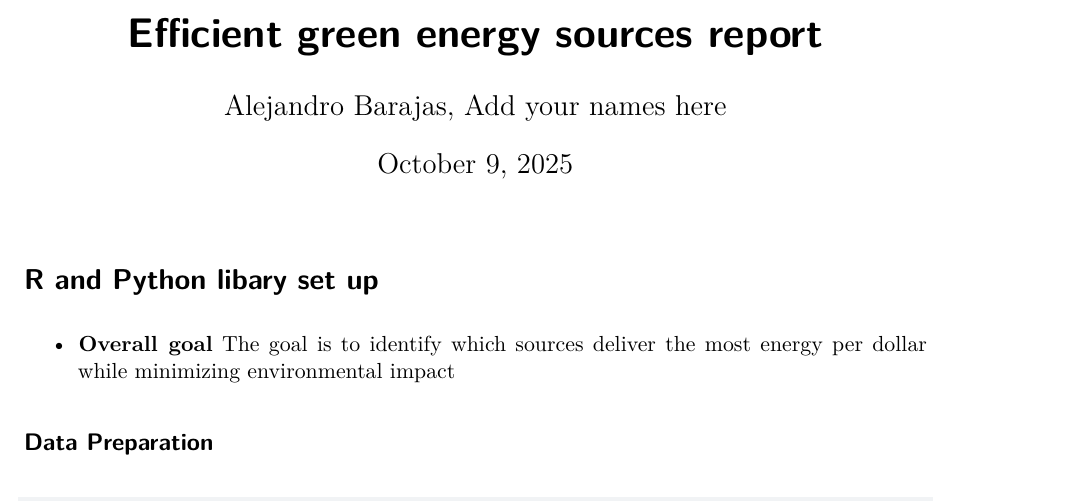
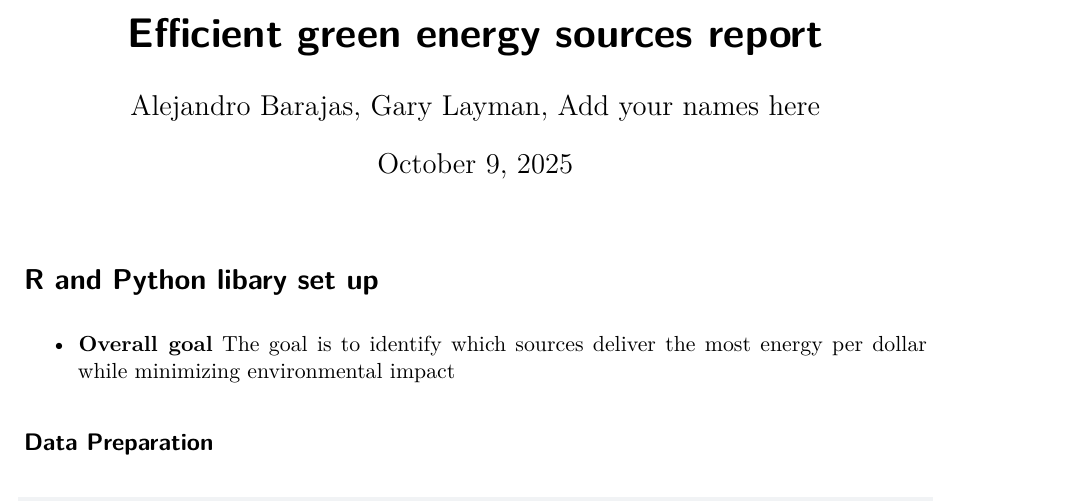
Before and after one commit to TKSteppat/CSCI385-Energy, a Quarto document (Energy.qmd): part of page 1 of 3, cut so that both start at the same text. Rendered offline with R 4.5, knitr and Pandoc in place of Quarto, then LaTeX, with nearby package versions; some code elsewhere in the file could not run offline.

Commit message:
adding my name

```diff
--- a/Energy.qmd
+++ b/Energy.qmd
@@ -1,6 +1,6 @@
 ---
 title: "Efficient green energy sources report"
-author: "Alejandro Barajas, Add your names here"
+author: "Alejandro Barajas, Gary Layman, Add your names here"
 date: today
 format: pdf
 editor: source
```
